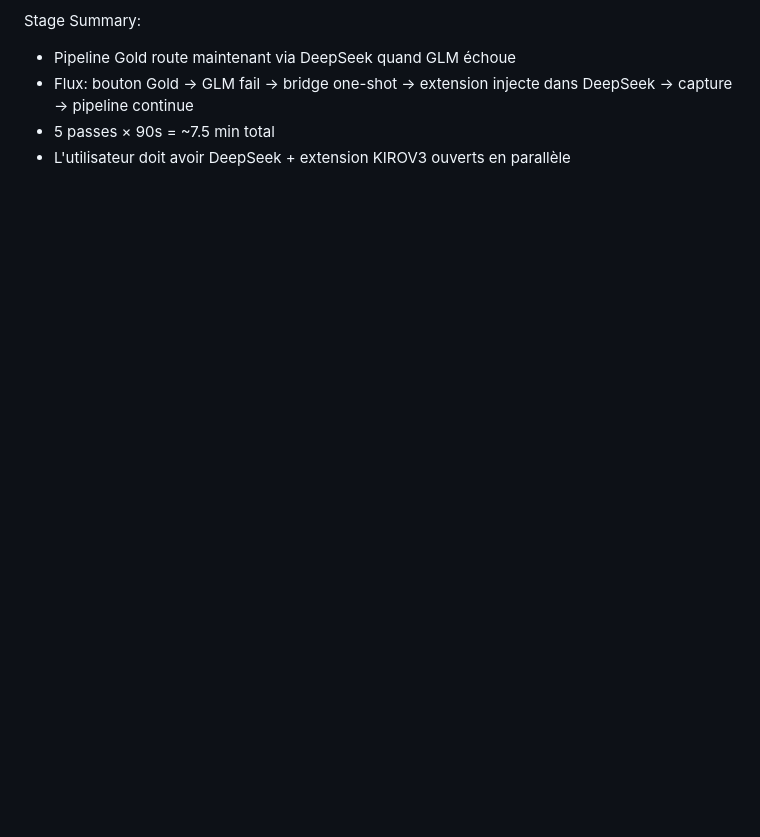
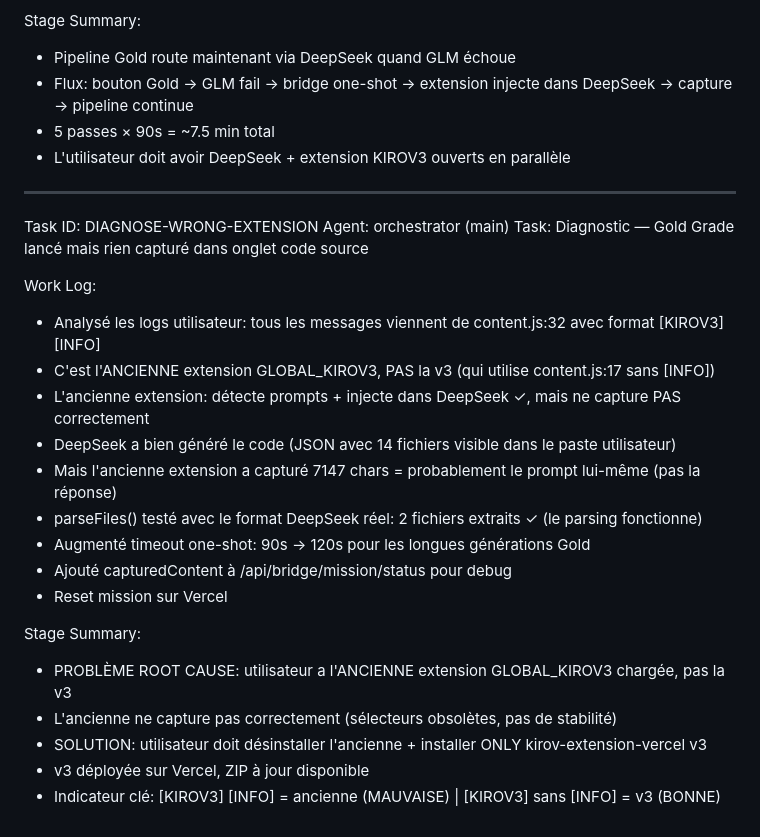
Before and after one commit to tcereponse/forge, a Markdown page: worklog.md, the part around the change. Drawn GitHub-style; blank space fills up the shorter version.

Commit message:
dbb03362-7799-49ae-8bab-329fb00e2837

```diff
--- a/worklog.md
+++ b/worklog.md
@@ -2006,3 +2006,26 @@ Stage Summary:
 - Flux: bouton Gold → GLM fail → bridge one-shot → extension injecte dans DeepSeek → capture → pipeline continue
 - 5 passes × 90s = ~7.5 min total
 - L'utilisateur doit avoir DeepSeek + extension KIROV3 ouverts en parallèle
+
+---
+Task ID: DIAGNOSE-WRONG-EXTENSION
+Agent: orchestrator (main)
+Task: Diagnostic — Gold Grade lancé mais rien capturé dans onglet code source
+
+Work Log:
+- Analysé les logs utilisateur: tous les messages viennent de content.js:32 avec format [KIROV3] [INFO]
+- C'est l'ANCIENNE extension GLOBAL_KIROV3, PAS la v3 (qui utilise content.js:17 sans [INFO])
+- L'ancienne extension: détecte prompts + injecte dans DeepSeek ✓, mais ne capture PAS correctement
+- DeepSeek a bien généré le code (JSON avec 14 fichiers visible dans le paste utilisateur)
+- Mais l'ancienne extension a capturé 7147 chars = probablement le prompt lui-même (pas la réponse)
+- parseFiles() testé avec le format DeepSeek réel: 2 fichiers extraits ✓ (le parsing fonctionne)
+- Augmenté timeout one-shot: 90s → 120s pour les longues générations Gold
+- Ajouté capturedContent à /api/bridge/mission/status pour debug
+- Reset mission sur Vercel
+
+Stage Summary:
+- PROBLÈME ROOT CAUSE: utilisateur a l'ANCIENNE extension GLOBAL_KIROV3 chargée, pas la v3
+- L'ancienne ne capture pas correctement (sélecteurs obsolètes, pas de stabilité)
+- SOLUTION: utilisateur doit désinstaller l'ancienne + installer ONLY kirov-extension-vercel v3
+- v3 déployée sur Vercel, ZIP à jour disponible
+- Indicateur clé: [KIROV3] [INFO] = ancienne (MAUVAISE) | [KIROV3] sans [INFO] = v3 (BONNE)
```
